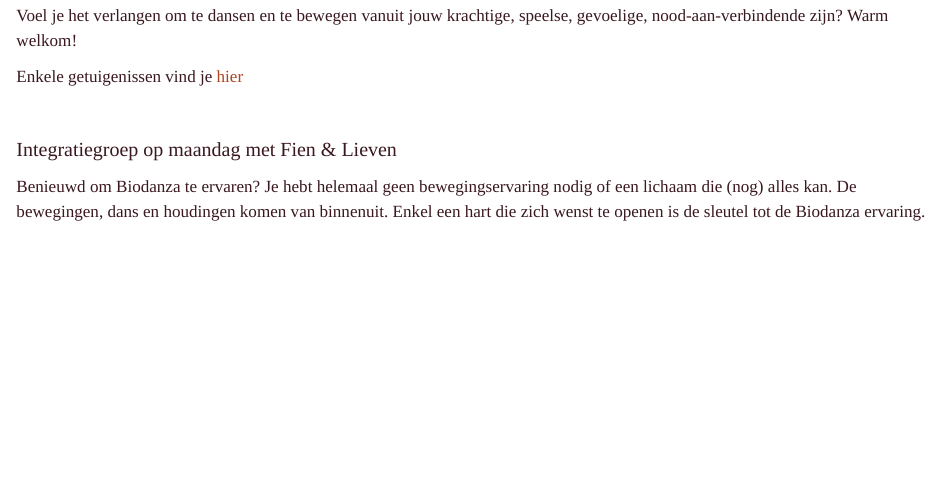
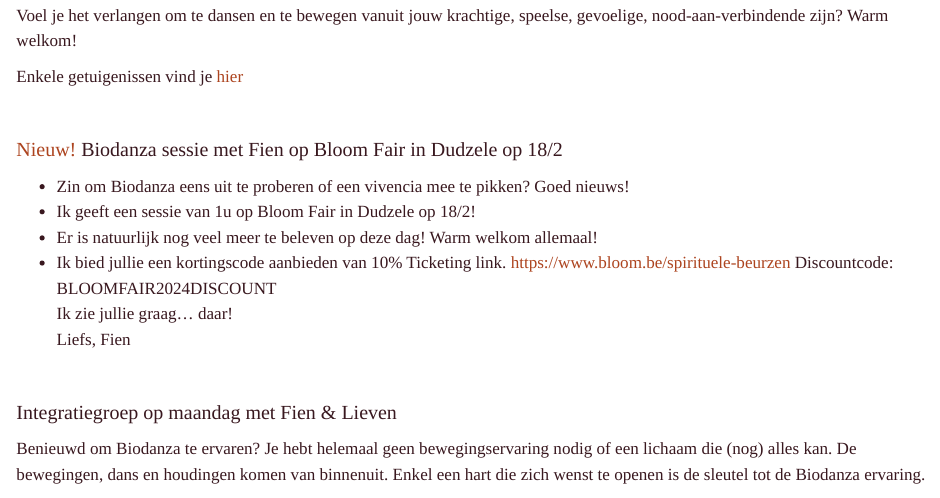
Before and after one commit to danzadellavita/danzadellavita.github.io, an R Markdown document (activiteiten.Rmd): the page in a window 1100 px wide, from 650 px down. Rendered offline with R 4.5, knitr and Pandoc, with nearby package versions.

Commit message:
reclame bloom

```diff
--- a/activiteiten.Rmd
+++ b/activiteiten.Rmd
@@ -30,6 +30,19 @@
 Voel je het verlangen om te dansen en te bewegen vanuit jouw krachtige, speelse, gevoelige, nood-aan-verbindende zijn? Warm welkom!
 
 Enkele getuigenissen vind je [hier](getuigenissen.html)
+
+</br>
+
+<a name="bloomDudzele"></a>
+
+### <span style="color:#AD441F"> Nieuw! </span>  Biodanza sessie met Fien op Bloom Fair in Dudzele op 18/2
+
+- Zin om Biodanza eens uit te proberen of een vivencia mee te pikken? Goed nieuws!
+- Ik geeft een sessie van 1u op Bloom Fair in Dudzele op 18/2!
+- Er is natuurlijk nog veel meer te beleven op deze dag! Warm welkom allemaal!
+- Ik bied jullie een kortingscode aanbieden van 10% Ticketing link.  [https://www.bloom.be/spirituele-beurzen](https://www.bloom.be/spirituele-beurzen)  Discountcode: BLOOMFAIR2024DISCOUNT
+Ik zie jullie graag… daar!
+Liefs, Fien
 
 </br>
 
```
Also changed, not shown: index.Rmd (+5 -0 lines), 1 other file.
